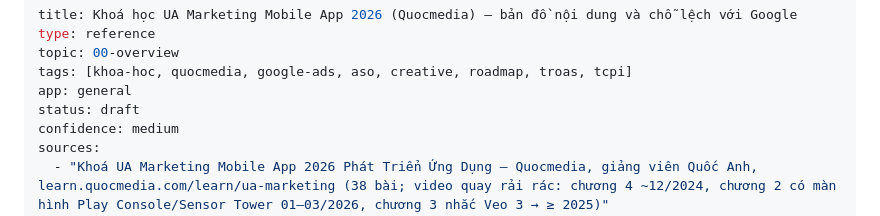
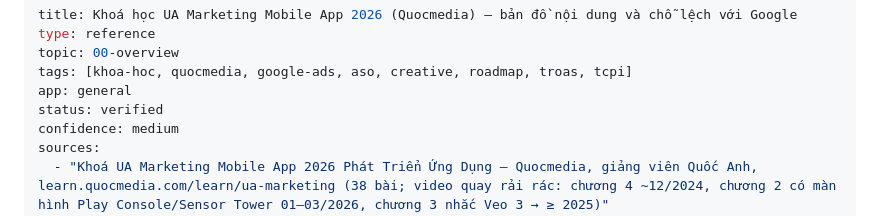
Before and after one commit to Temp-art05/marketing_performance, a Markdown page: knowledge/00-overview/khoa-hoc-quocmedia-ua-marketing-2026.md, the part around the change. Rendered like a GitHub page.

Commit message:
kb(web): cập nhật 00-overview/khoa-hoc-quocmedia-ua-marketing-2026.md

```diff
--- a/knowledge/00-overview/khoa-hoc-quocmedia-ua-marketing-2026.md
+++ b/knowledge/00-overview/khoa-hoc-quocmedia-ua-marketing-2026.md
@@ -4,7 +4,7 @@ type: reference
 topic: 00-overview
 tags: [khoa-hoc, quocmedia, google-ads, aso, creative, roadmap, troas, tcpi]
 app: general
-status: draft
+status: verified
 confidence: medium
 sources:
   - "Khoá UA Marketing Mobile App 2026 Phát Triển Ứng Dụng — Quocmedia, giảng viên Quốc Anh, learn.quocmedia.com/learn/ua-marketing (38 bài; video quay rải rác: chương 4 ~12/2024, chương 2 có màn hình Play Console/Sensor Tower 01–03/2026, chương 3 nhắc Veo 3 → ≥ 2025)"
```
Also changed, not shown: knowledge/INDEX.md (+2 -2 lines).
